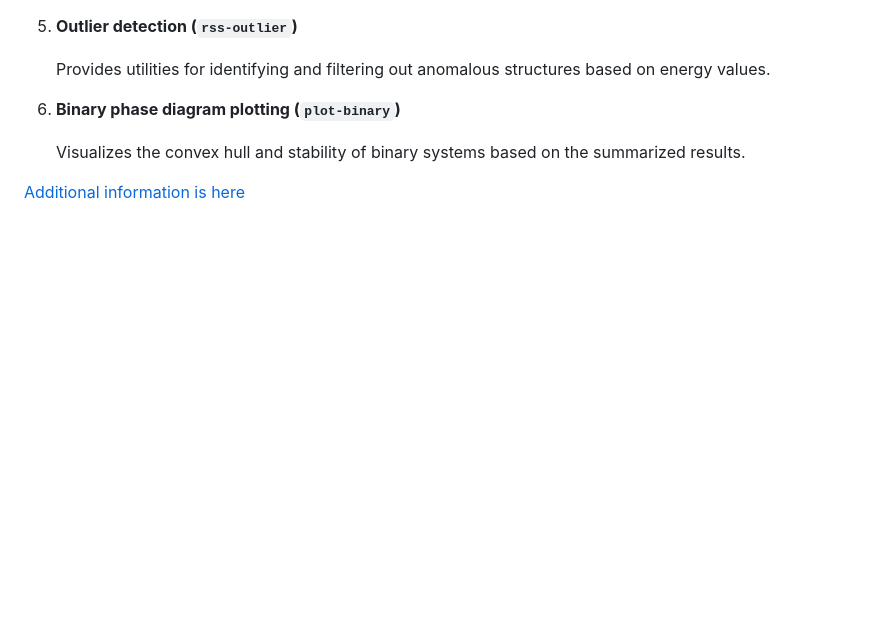
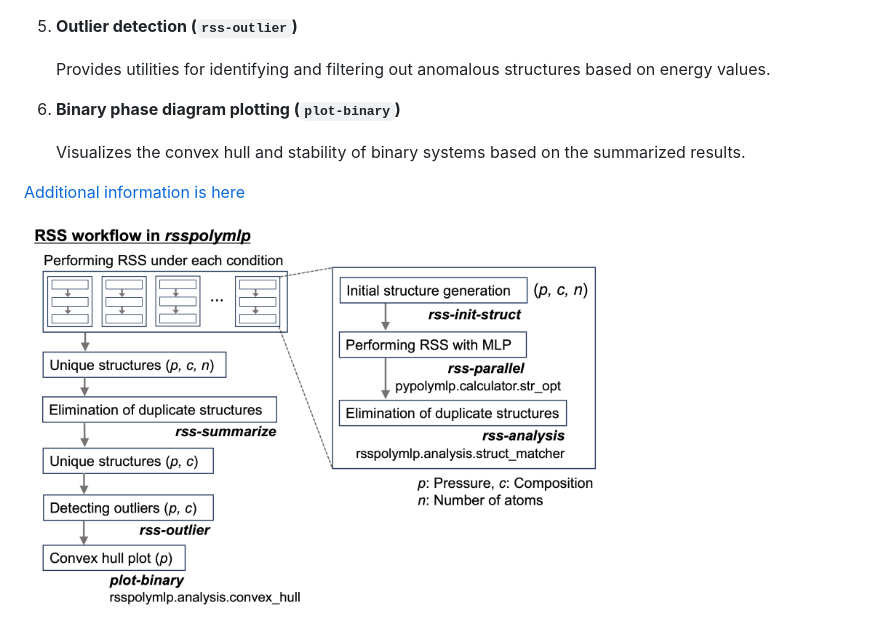
Before and after one commit to hytwakai/rsspolymlp, a Markdown page: README.md, the part around the change. Drawn GitHub-style; pictures changed too: docs/workflow_rsspolymlp.png (added); blank space fills up the shorter version.

```diff
--- a/README.md
+++ b/README.md
@@ -101,3 +101,5 @@ The command-line interface of `rsspolymlp` is organized into several sections, e
    Visualizes the convex hull and stability of binary systems based on the summarized results.
 
 [Additional information is here](docs/rss.md)
+
+<img src="docs/workflow_rsspolymlp.png" alt="single_plot" width="70%" />
```
